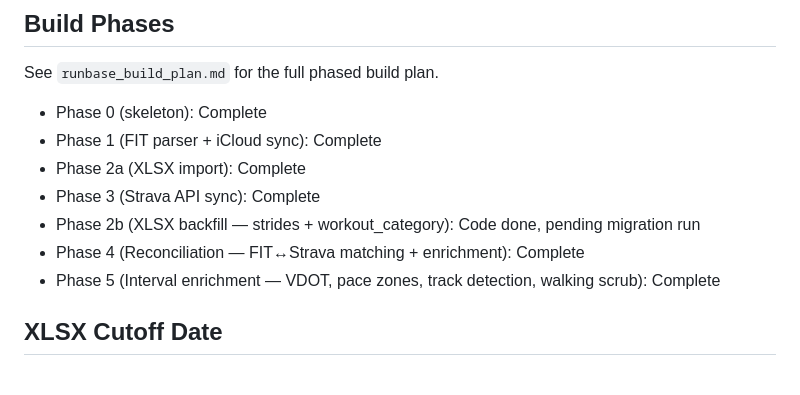
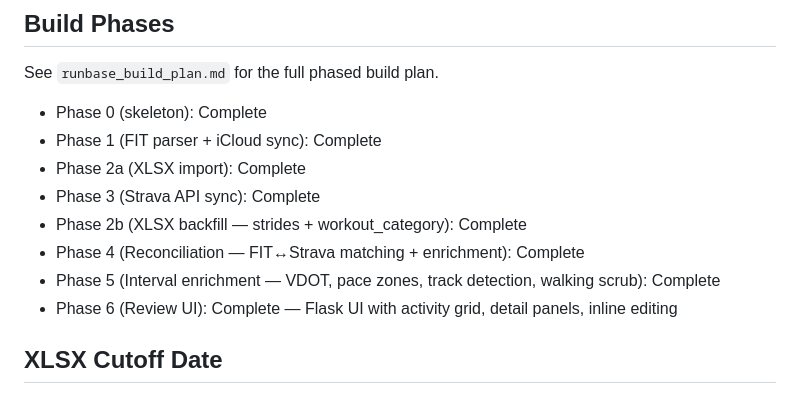
Before and after one commit to michaelkurish-insta/runbot, a Markdown page: CLAUDE.md, the part around one of its changes. Drawn GitHub-style.

```diff
--- a/CLAUDE.md
+++ b/CLAUDE.md
@@ -74,9 +84,10 @@ See `runbase_build_plan.md` for the full phased build plan.
 - Phase 1 (FIT parser + iCloud sync): Complete
 - Phase 2a (XLSX import): Complete
 - Phase 3 (Strava API sync): Complete
-- Phase 2b (XLSX backfill — strides + workout_category): Code done, pending migration run
+- Phase 2b (XLSX backfill — strides + workout_category): Complete
 - Phase 4 (Reconciliation — FIT↔Strava matching + enrichment): Complete
 - Phase 5 (Interval enrichment — VDOT, pace zones, track detection, walking scrub): Complete
+- Phase 6 (Review UI): Complete — Flask UI with activity grid, detail panels, inline editing
 
 ## XLSX Cutoff Date
 
```
Also changed, not shown: other parts of CLAUDE.md (+33 -2 lines), 1 other file.
